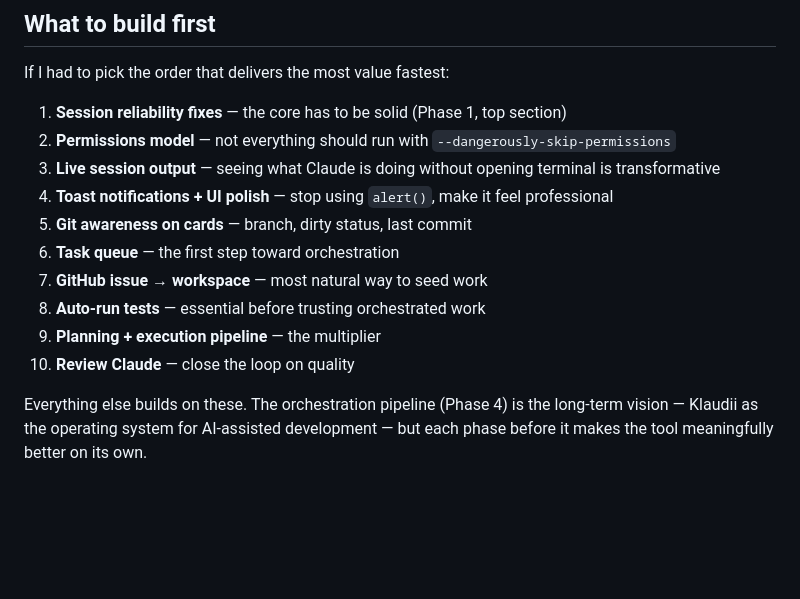
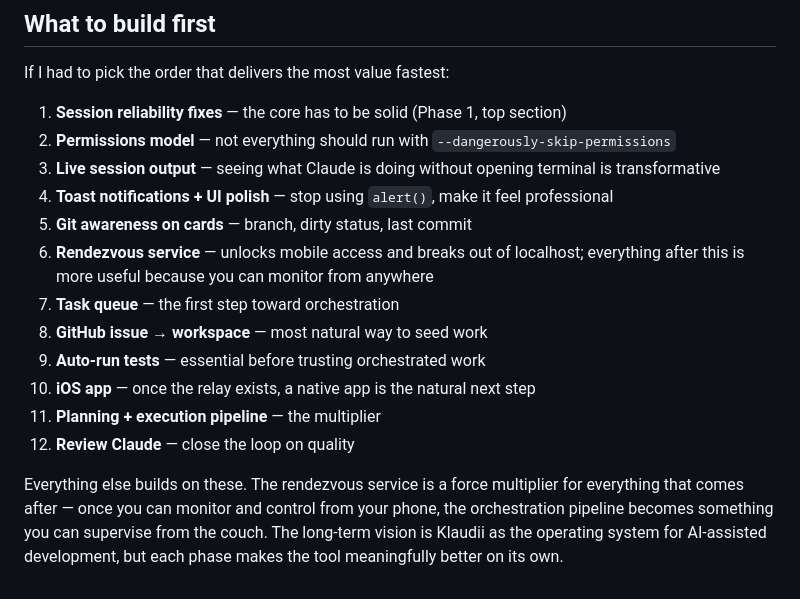
Before and after one commit to klaudiihq/klaudii, a Markdown page: ROADMAP.md, the part around one of its changes. Rendered like a GitHub page; blank space fills up the shorter version.

```diff
--- a/ROADMAP.md
+++ b/ROADMAP.md
@@ -268,10 +293,12 @@ If I had to pick the order that delivers the most value fastest:
 3. **Live session output** — seeing what Claude is doing without opening terminal is transformative
 4. **Toast notifications + UI polish** — stop using `alert()`, make it feel professional
 5. **Git awareness on cards** — branch, dirty status, last commit
-6. **Task queue** — the first step toward orchestration
-7. **GitHub issue → workspace** — most natural way to seed work
-8. **Auto-run tests** — essential before trusting orchestrated work
-9. **Planning + execution pipeline** — the multiplier
-10. **Review Claude** — close the loop on quality
+6. **Rendezvous service** — unlocks mobile access and breaks out of localhost; everything after this is more useful because you can monitor from anywhere
+7. **Task queue** — the first step toward orchestration
+8. **GitHub issue → workspace** — most natural way to seed work
+9. **Auto-run tests** — essential before trusting orchestrated work
+10. **iOS app** — once the relay exists, a native app is the natural next step
+11. **Planning + execution pipeline** — the multiplier
+12. **Review Claude** — close the loop on quality
 
-Everything else builds on these. The orchestration pipeline (Phase 4) is the long-term vision — Klaudii as the operating system for AI-assisted development — but each phase before it makes the tool meaningfully better on its own.
+Everything else builds on these. The rendezvous service is a force multiplier for everything that comes after — once you can monitor and control from your phone, the orchestration pipeline becomes something you can supervise from the couch. The long-term vision is Klaudii as the operating system for AI-assisted development, but each phase makes the tool meaningfully better on its own.
```
Also changed, not shown: other parts of ROADMAP.md (+37 -12 lines).
